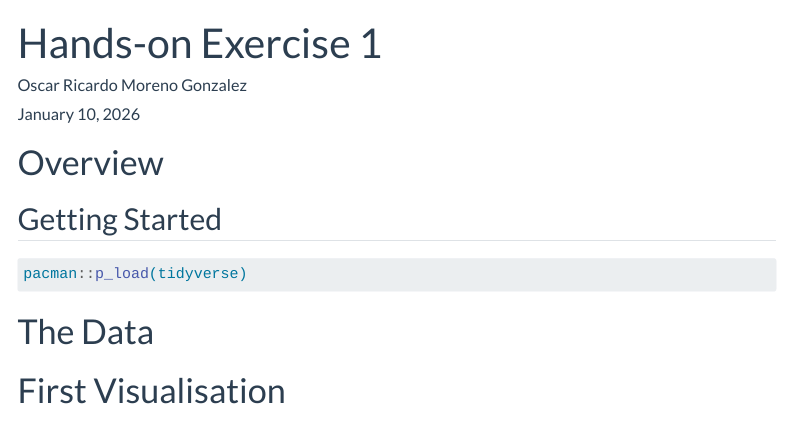
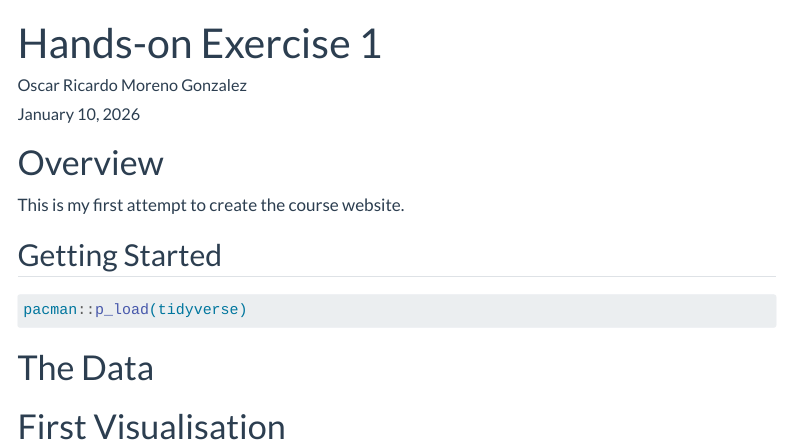
Before and after one commit to ricardo-orgmg/ISSS608_ORGMG, a Quarto document (HE01.qmd): the page in a window 1100 px wide, from its top. Rendered offline with R 4.5, knitr and Pandoc in place of Quarto, with nearby package versions; menus at the side of the page are left out.

Commit message:
2 edition

````diff
--- a/HE01.qmd
+++ b/HE01.qmd
@@ -12,6 +12,8 @@ execute:
 
 # Overview
 
+This is my first attempt to create the course website.
+
 ## Getting Started
 
 ```{r}
````
Also changed, not shown: 3 other files.
